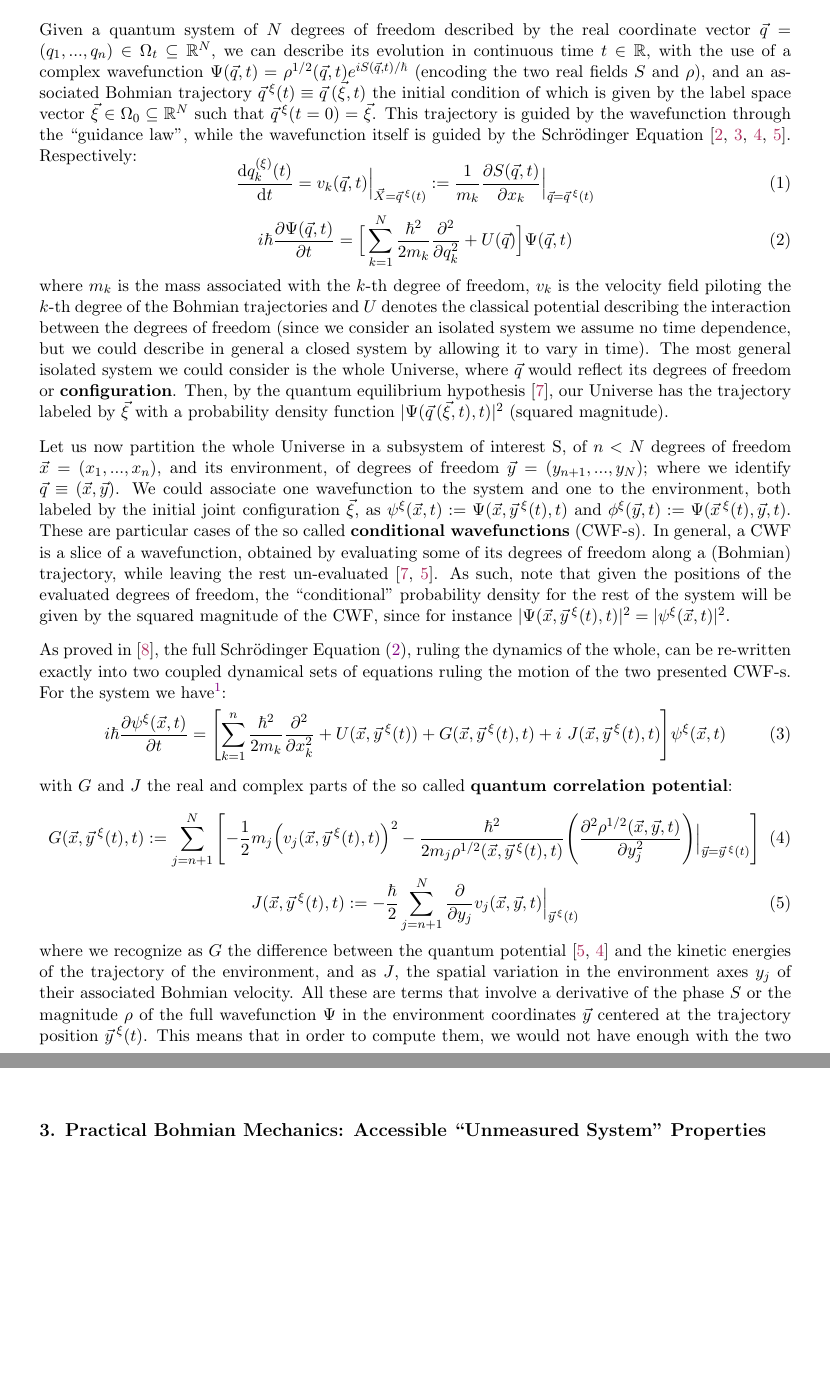
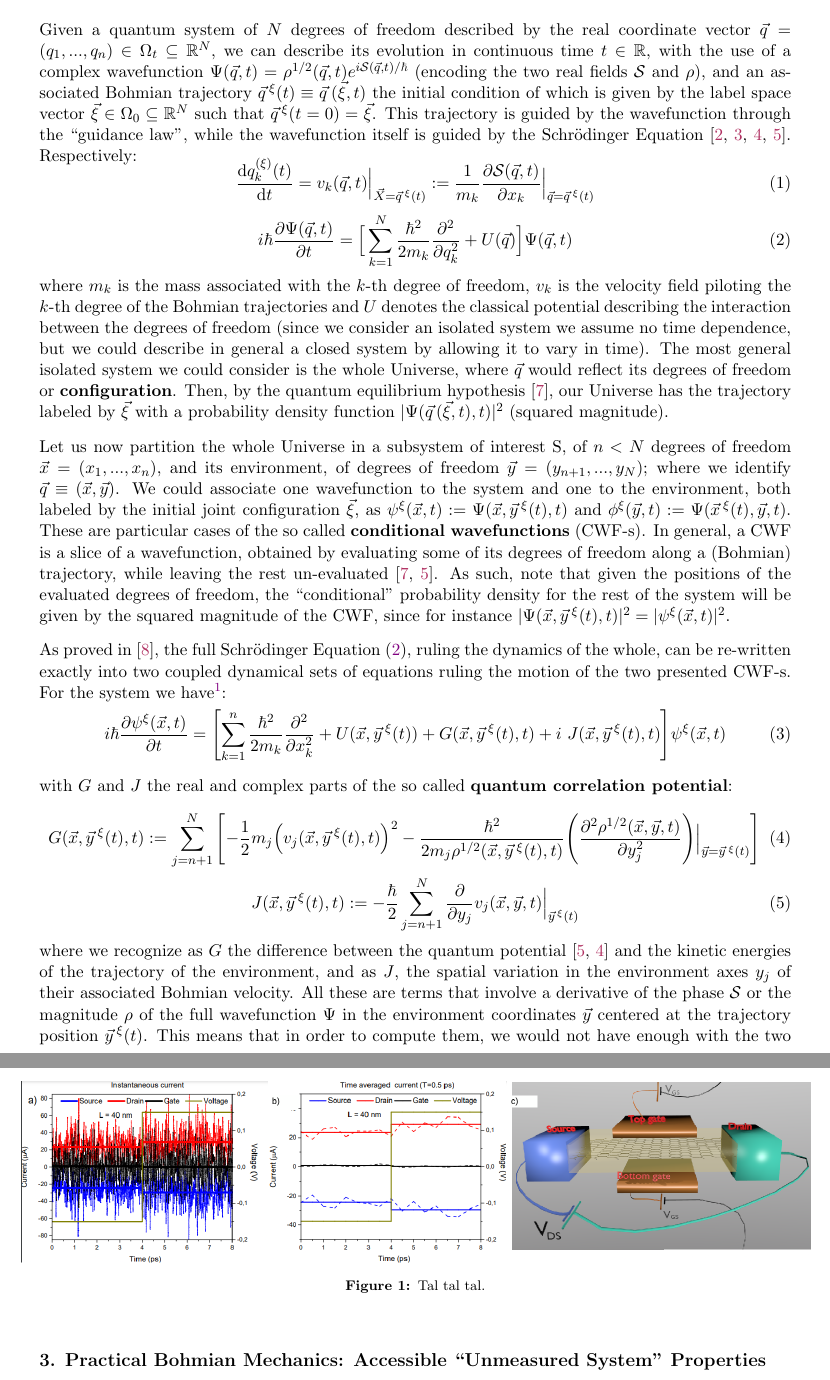
Before and after one commit to Oiangu9/Bohmian_Research_Lab_QuantumCAT, a LaTeX document (QUANTUM_CAT_Project/Manuscripts/Chapter_on_Physics_and_the_Nature_of_Reality__Essays_in_Memory_of_Detlef_Durr/Chapter_on_Physics_and_the_Nature_of_Reality__Essays_in_Memory_of_Detlef_Durr.tex): two parts of pages 3 and 11 of 18, joined at a grey line, cut so that both start at the same text, the shorter picture padded with empty space. Compiled offline with pdfLaTeX.

Commit message:
Preliminar images

```diff
--- a/QUANTUM_CAT_Project/Manuscripts/Chapter_on_Physics_and_the_Nature_of_Reality__Essays_in_Memory_of_Detlef_Durr/Chapter_on_Physics_and_the_Nature_of_Reality__Essays_in_Memory_of_Detlef_Durr.tex
+++ b/QUANTUM_CAT_Project/Manuscripts/Chapter_on_Physics_and_the_Nature_of_Reality__Essays_in_Memory_of_Detlef_Durr/Chapter_on_Physics_and_the_Nature_of_Reality__Essays_in_Memory_of_Detlef_Durr.tex
@@ -184,9 +184,9 @@ We can easily arrive to these conclusions through the concepts of conditional wa
 \subsubsection*{1.1. The Conditional and Effective Wavefunctions}
 \vspace{-0.2cm}
 
-Given a quantum system of $N$ degrees of freedom described by the real coordinate vector $\vec{q}=(q_1,..., q_n)\in\Omega_t\subseteq\R^N$, we can describe its evolution in continuous time $t\in\R$, with the use of a complex wavefunction $\Psi(\vec{q},t)=\rho^{1/2}(\vec{q},t)e^{iS(\vec{q},t)/\hbar}$ (encoding the two real fields $S$ and $\rho$), and an associated Bohmian trajectory $\vec{q}^{\:\xi}(t)\equiv \vec{q}\:(\vec{\xi},t)$ the initial condition of which is given by the label space vector $\vec{\xi}\in\Omega_0\subseteq\R^N$ such that $\vec{q}^{\:\xi}(t=0)=\vec{\xi}$. This trajectory is guided by the wavefunction through the "guidance law", while the wavefunction itself is guided by the Schrödinger Equation \cite{Bohm,Holland,Durr,JordiXavier}. Respectively:\vspace{-0.2cm}
+Given a quantum system of $N$ degrees of freedom described by the real coordinate vector $\vec{q}=(q_1,..., q_n)\in\Omega_t\subseteq\R^N$, we can describe its evolution in continuous time $t\in\R$, with the use of a complex wavefunction $\Psi(\vec{q},t)=\rho^{1/2}(\vec{q},t)e^{i\mathcal{S}(\vec{q},t)/\hbar}$ (encoding the two real fields $\mathcal{S}$ and $\rho$), and an associated Bohmian trajectory $\vec{q}^{\:\xi}(t)\equiv \vec{q}\:(\vec{\xi},t)$ the initial condition of which is given by the label space vector $\vec{\xi}\in\Omega_0\subseteq\R^N$ such that $\vec{q}^{\:\xi}(t=0)=\vec{\xi}$. This trajectory is guided by the wavefunction through the "guidance law", while the wavefunction itself is guided by the Schrödinger Equation \cite{Bohm,Holland,Durr,JordiXavier}. Respectively:\vspace{-0.2cm}
 \begin{equation}\label{GL}
-\dv{q_k^{ (\xi)}(t)}{t} = v_k(\vec{q},t)\Big\rvert_{\vec{X}=\vec{q}^{\:\xi}(t)}:=\frac{1}{m_k} \pdv{S(\vec{q},t)}{x_k}\Big\rvert_{\vec{q}=\vec{q}^{\:\xi}(t)}
+\dv{q_k^{ (\xi)}(t)}{t} = v_k(\vec{q},t)\Big\rvert_{\vec{X}=\vec{q}^{\:\xi}(t)}:=\frac{1}{m_k} \pdv{\mathcal{S}(\vec{q},t)}{x_k}\Big\rvert_{\vec{q}=\vec{q}^{\:\xi}(t)}
 \end{equation}
 \begin{equation}\label{SE}
 i\hbar\pdv{\Psi(\vec{q},t)}{t}=\Big[ \sum_{k=1}^N \frac{\hbar^2}{2m_k}\pdv[2]{}{q_k}+U(\vec{q})\Big]\Psi(\vec{q},t)
@@ -347,12 +347,13 @@ The electrons contributing to the electrical current, the observable of interest
 Now, the active region of the electron device S, is connected by a macroscopic cable A (representing the portion of the environment that gets entangled with S) to an ammeter M (acting as a measuring apparatus). The electrical current read by the Bohmian position of the dial in the ammeter M is the phenomenological observable we want to predict. Thus, in principle the evaluation of the electrical current should require keeping track of all the environment degrees of freedom for A and M. However, it is known that the total current density, defined as the sum of the particle and displacement currents, is a divergenceless vector \cite{diver1, diver2}, which makes the total current evaluated at the ends of the active region S be equal to the total current evaluated at the cables A. It is additionaly known \cite{equiv} that since the cables, unlike the active region, have macroscopic dimensions, the current at the ends of the active region S is only due to the electrons in S (plus a nearly white noise). This is qualitatively because the electrons in the metallic cables have a very short screening time, meaning the electric field generated by an electron in the cable spatially decreases rapidly due to the presence of many other mobile charge carriers in the cable that screen it out. Thus, the contribution of these outer electrons of A to the displacement current at the border of the active region is negligible \cite{neg}. Therefore, the variable of the environment associated to the total current $z(t)\equiv I(t)$ can indeed be equivalently computed at the boundary of S. Finally, such a current (its expected value) is computable from the Bohmian trajectories of the electrons in the active region S, as we will explain in Section 3.
 
 In Ref. \cite{Thz} we provide some numerical results demonstrating the ability of the presented method, by simulating a two-terminal electron device whose active region is a graphene sheet, contacted to the outer by two (ohmic) contacts. See Figure \ref{fig:fig}. %Here, to further take into account the electromagnetic environment of the electron device, we model the interaction between the graphene device and the outer environment through a resistor and a capacitor in series. The details are found in the mentioned article.
-
-\vspace{1cm}
-\begin{center}
-\null
-\vspace{7cm}
-\end{center}
+\begin{figure}[h!]
+  \centering
+  \hspace*{-0.5cm}
+    \includegraphics[width=1.05\linewidth]{Figures/abc.png}
+   \caption{Tal tal tal.}
+  \label{fig:fig}
+\end{figure}
 
 %\newpage
 %\subsubsection*{2.2. Towards another general framework to look for position SSE-s}
```
Also changed, not shown: QUANTUM_CAT_Project/Manuscripts/Chapter_on_Physics_and_the_Nature_of_Reality__Essays_in_Memory_of_Detlef_Durr/Chapter_on_Physics_and_the_Nature_of_Reality__Essays_in_Memory_of_Detlef_Durr.pdf (added), QUANTUM_CAT_Project/Manuscripts/Chapter_on_Physics_and_the_Nature_of_Reality__Essays_in_Memory_of_Detlef_Durr/Figures/abc.png (added), QUANTUM_CAT_Project/Manuscripts/Chapter_on_Physics_and_the_Nature_of_Reality__Essays_in_Memory_of_Detlef_Durr/Chapter_on_Physics_and_the_Nature_of_Reality__Essays_in_Memory_of_Detlef_Durr.tex (6 more changed lines).
